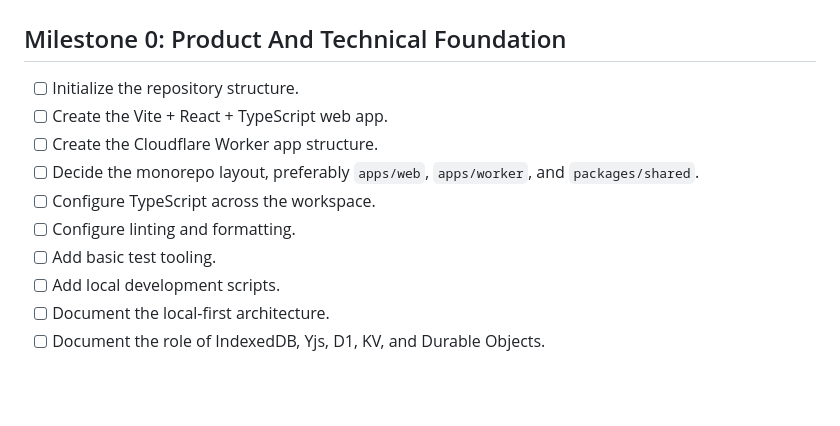
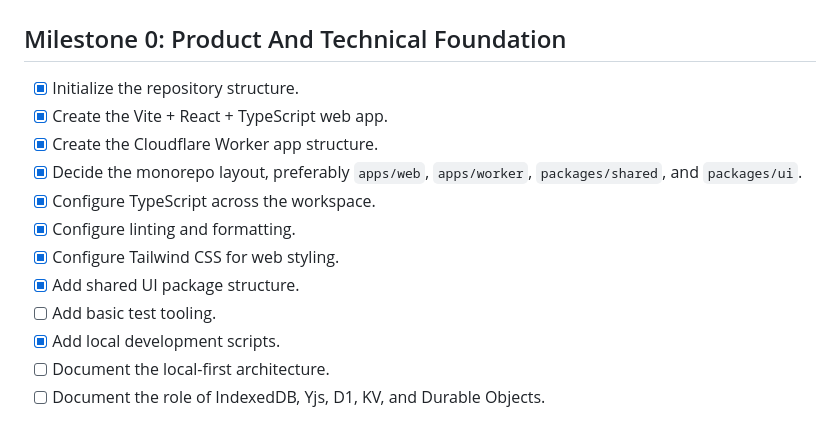
Before and after one commit to colus001/goyo, a Markdown page: TODO.md, the part around the change. Drawn GitHub-style; blank space fills up the shorter version.

```diff
--- a/TODO.md
+++ b/TODO.md
@@ -2,14 +2,16 @@
 
 ## Milestone 0: Product And Technical Foundation
 
-- [ ] Initialize the repository structure.
-- [ ] Create the Vite + React + TypeScript web app.
-- [ ] Create the Cloudflare Worker app structure.
-- [ ] Decide the monorepo layout, preferably `apps/web`, `apps/worker`, and `packages/shared`.
-- [ ] Configure TypeScript across the workspace.
-- [ ] Configure linting and formatting.
+- [x] Initialize the repository structure.
+- [x] Create the Vite + React + TypeScript web app.
+- [x] Create the Cloudflare Worker app structure.
+- [x] Decide the monorepo layout, preferably `apps/web`, `apps/worker`, `packages/shared`, and `packages/ui`.
+- [x] Configure TypeScript across the workspace.
+- [x] Configure linting and formatting.
+- [x] Configure Tailwind CSS for web styling.
+- [x] Add shared UI package structure.
 - [ ] Add basic test tooling.
-- [ ] Add local development scripts.
+- [x] Add local development scripts.
 - [ ] Document the local-first architecture.
 - [ ] Document the role of IndexedDB, Yjs, D1, KV, and Durable Objects.
 
```
Also changed, not shown: AGENTS.md (+16 -0 lines).
